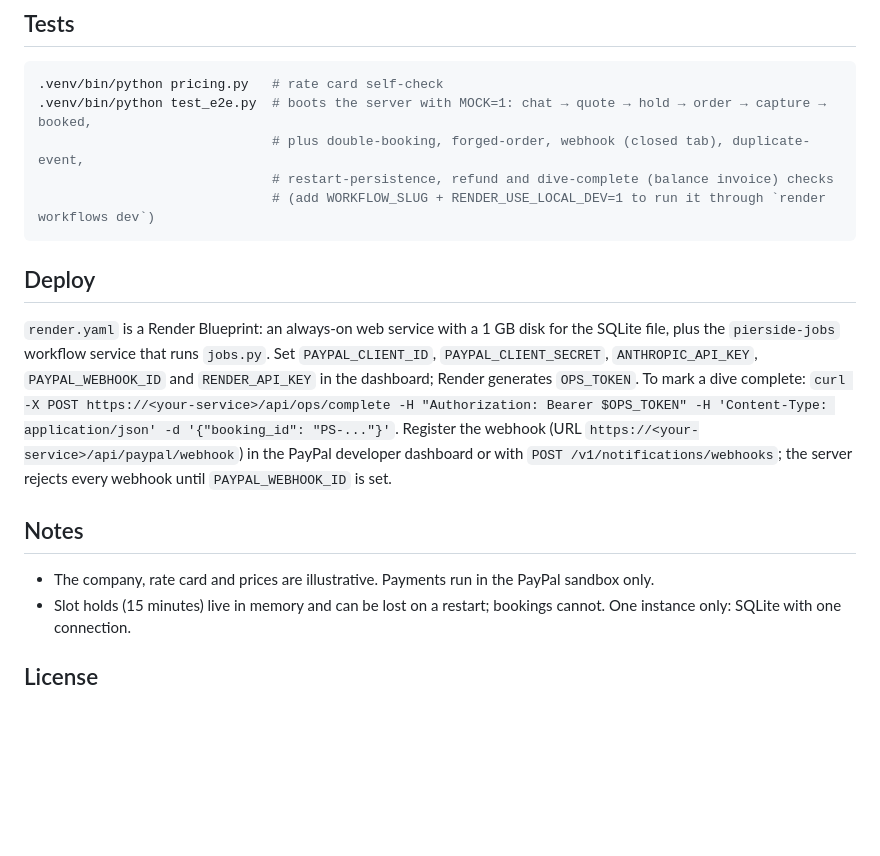
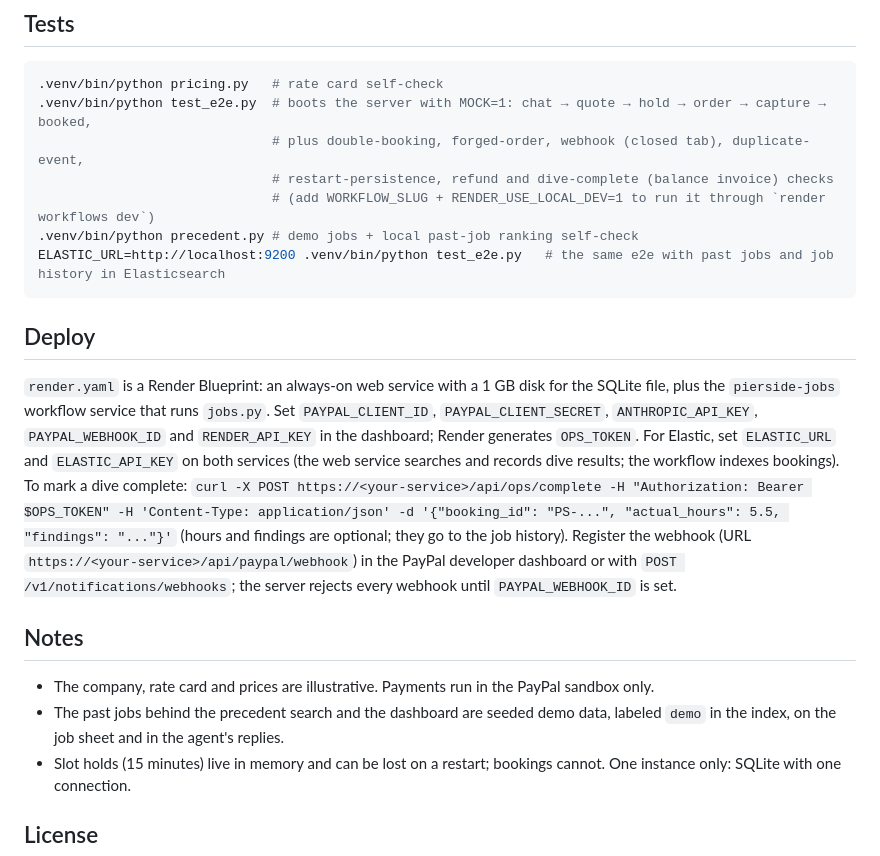
Before and after one commit to thiagopari/pierside, a Markdown page: README.md, the part around one of its changes. Drawn GitHub-style; blank space fills up the shorter version.

````diff
--- a/README.md
+++ b/README.md
@@ -82,15 +111,18 @@ WORKFLOW_SLUG=pierside-jobs RENDER_USE_LOCAL_DEV=1 .venv/bin/uvicorn app:app
                               # plus double-booking, forged-order, webhook (closed tab), duplicate-event,
                               # restart-persistence, refund and dive-complete (balance invoice) checks
                               # (add WORKFLOW_SLUG + RENDER_USE_LOCAL_DEV=1 to run it through `render workflows dev`)
+.venv/bin/python precedent.py # demo jobs + local past-job ranking self-check
+ELASTIC_URL=http://localhost:9200 .venv/bin/python test_e2e.py   # the same e2e with past jobs and job history in Elasticsearch
 ```
 
 ## Deploy
 
-`render.yaml` is a Render Blueprint: an always-on web service with a 1 GB disk for the SQLite file, plus the `pierside-jobs` workflow service that runs `jobs.py`. Set `PAYPAL_CLIENT_ID`, `PAYPAL_CLIENT_SECRET`, `ANTHROPIC_API_KEY`, `PAYPAL_WEBHOOK_ID` and `RENDER_API_KEY` in the dashboard; Render generates `OPS_TOKEN`. To mark a dive complete: `curl -X POST https://<your-service>/api/ops/complete -H "Authorization: Bearer $OPS_TOKEN" -H 'Content-Type: application/json' -d '{"booking_id": "PS-..."}'`. Register the webhook (URL `https://<your-service>/api/paypal/webhook`) in the PayPal developer dashboard or with `POST /v1/notifications/webhooks`; the server rejects every webhook until `PAYPAL_WEBHOOK_ID` is set.
+`render.yaml` is a Render Blueprint: an always-on web service with a 1 GB disk for the SQLite file, plus the `pierside-jobs` workflow service that runs `jobs.py`. Set `PAYPAL_CLIENT_ID`, `PAYPAL_CLIENT_SECRET`, `ANTHROPIC_API_KEY`, `PAYPAL_WEBHOOK_ID` and `RENDER_API_KEY` in the dashboard; Render generates `OPS_TOKEN`. For Elastic, set `ELASTIC_URL` and `ELASTIC_API_KEY` on both services (the web service searches and records dive results; the workflow indexes bookings). To mark a dive complete: `curl -X POST https://<your-service>/api/ops/complete -H "Authorization: Bearer $OPS_TOKEN" -H 'Content-Type: application/json' -d '{"booking_id": "PS-...", "actual_hours": 5.5, "findings": "..."}'` (hours and findings are optional; they go to the job history). Register the webhook (URL `https://<your-service>/api/paypal/webhook`) in the PayPal developer dashboard or with `POST /v1/notifications/webhooks`; the server rejects every webhook until `PAYPAL_WEBHOOK_ID` is set.
 
 ## Notes
 
 - The company, rate card and prices are illustrative. Payments run in the PayPal sandbox only.
+- The past jobs behind the precedent search and the dashboard are seeded demo data, labeled `demo` in the index, on the job sheet and in the agent's replies.
 - Slot holds (15 minutes) live in memory and can be lost on a restart; bookings cannot. One instance only: SQLite with one connection.
 
 ## License
````
Also changed, not shown: other parts of README.md (+33 -4 lines), docs/screens/6_elastic_dashboard.png (added), 9 other files.
